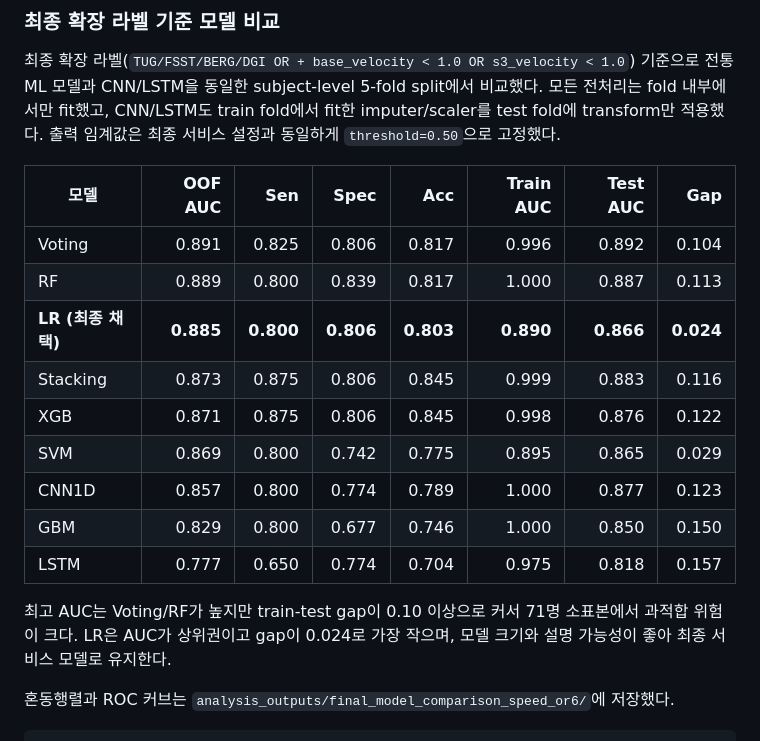
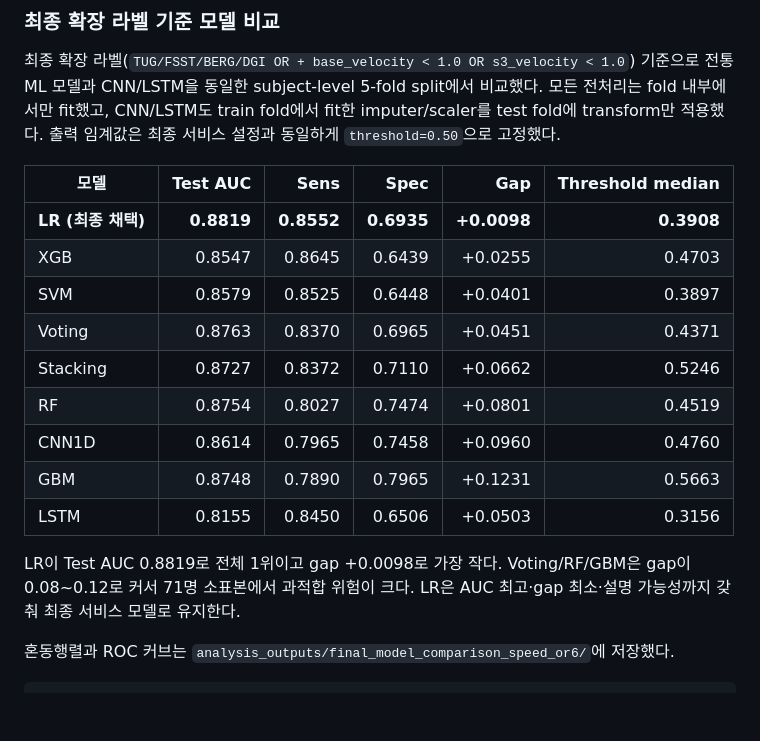
Before and after one commit to homilpat/finalinzi, a Markdown page: README.md, the part around the change. Drawn GitHub-style; blank space fills up the shorter version.

Commit message:
Update model comparison table with re-run results
모델 비교 표를 새로 돌린 결과로 갱신 (Test AUC / Sens / Spec / Gap /
Threshold median). LR이 Test AUC 0.8819로 1위, gap +0.0098로 최소라
최종 채택 근거를 명확화.

Co-Authored-By: Claude Opus 4.8 <noreply@anthropic.com>
Claude-Session: https://claude.ai/code/session_01FbpwJCzjBa8ATQtR2CzLRD

```diff
--- a/README.md
+++ b/README.md
@@ -329,19 +329,19 @@ CSV 권장 컬럼: `Timestamp_ns`, `Acc_Vertical_g`, `Acc_ML_g`, `Acc_AP_g`
 
 최종 확장 라벨(`TUG/FSST/BERG/DGI OR + base_velocity < 1.0 OR s3_velocity < 1.0`) 기준으로 전통 ML 모델과 CNN/LSTM을 동일한 subject-level 5-fold split에서 비교했다. 모든 전처리는 fold 내부에서만 fit했고, CNN/LSTM도 train fold에서 fit한 imputer/scaler를 test fold에 transform만 적용했다. 출력 임계값은 최종 서비스 설정과 동일하게 `threshold=0.50`으로 고정했다.
 
-| 모델 | OOF AUC | Sen | Spec | Acc | Train AUC | Test AUC | Gap |
-|------|--------:|----:|-----:|----:|----------:|---------:|----:|
-| Voting | 0.891 | 0.825 | 0.806 | 0.817 | 0.996 | 0.892 | 0.104 |
-| RF | 0.889 | 0.800 | 0.839 | 0.817 | 1.000 | 0.887 | 0.113 |
-| **LR (최종 채택)** | **0.885** | **0.800** | **0.806** | **0.803** | **0.890** | **0.866** | **0.024** |
-| Stacking | 0.873 | 0.875 | 0.806 | 0.845 | 0.999 | 0.883 | 0.116 |
-| XGB | 0.871 | 0.875 | 0.806 | 0.845 | 0.998 | 0.876 | 0.122 |
-| SVM | 0.869 | 0.800 | 0.742 | 0.775 | 0.895 | 0.865 | 0.029 |
-| CNN1D | 0.857 | 0.800 | 0.774 | 0.789 | 1.000 | 0.877 | 0.123 |
-| GBM | 0.829 | 0.800 | 0.677 | 0.746 | 1.000 | 0.850 | 0.150 |
-| LSTM | 0.777 | 0.650 | 0.774 | 0.704 | 0.975 | 0.818 | 0.157 |
+| 모델 | Test AUC | Sens | Spec | Gap | Threshold median |
+|------|--------:|-----:|-----:|----:|-----------------:|
+| **LR (최종 채택)** | **0.8819** | **0.8552** | **0.6935** | **+0.0098** | **0.3908** |
+| XGB | 0.8547 | 0.8645 | 0.6439 | +0.0255 | 0.4703 |
+| SVM | 0.8579 | 0.8525 | 0.6448 | +0.0401 | 0.3897 |
+| Voting | 0.8763 | 0.8370 | 0.6965 | +0.0451 | 0.4371 |
+| Stacking | 0.8727 | 0.8372 | 0.7110 | +0.0662 | 0.5246 |
+| RF | 0.8754 | 0.8027 | 0.7474 | +0.0801 | 0.4519 |
+| CNN1D | 0.8614 | 0.7965 | 0.7458 | +0.0960 | 0.4760 |
+| GBM | 0.8748 | 0.7890 | 0.7965 | +0.1231 | 0.5663 |
+| LSTM | 0.8155 | 0.8450 | 0.6506 | +0.0503 | 0.3156 |
 
-최고 AUC는 Voting/RF가 높지만 train-test gap이 0.10 이상으로 커서 71명 소표본에서 과적합 위험이 크다. LR은 AUC가 상위권이고 gap이 0.024로 가장 작으며, 모델 크기와 설명 가능성이 좋아 최종 서비스 모델로 유지한다.
+LR이 Test AUC 0.8819로 전체 1위이고 gap +0.0098로 가장 작다. Voting/RF/GBM은 gap이 0.08~0.12로 커서 71명 소표본에서 과적합 위험이 크다. LR은 AUC 최고·gap 최소·설명 가능성까지 갖춰 최종 서비스 모델로 유지한다.
 
 혼동행렬과 ROC 커브는 `analysis_outputs/final_model_comparison_speed_or6/`에 저장했다.
 
```
